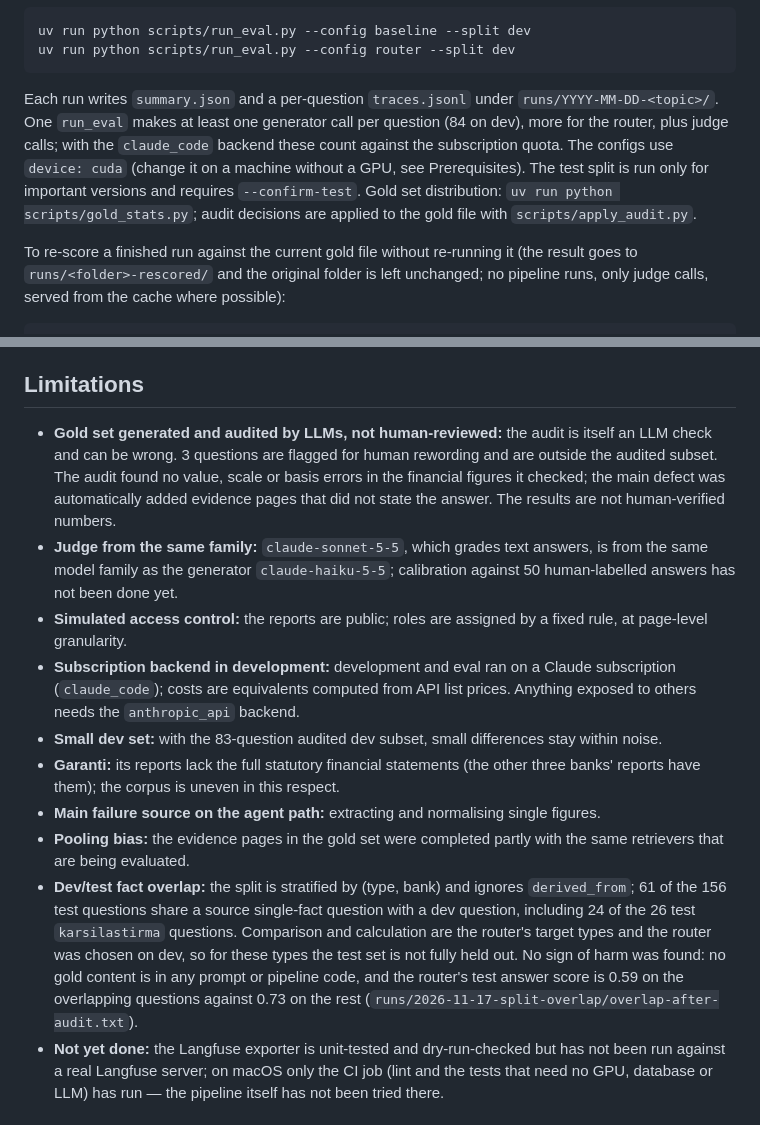
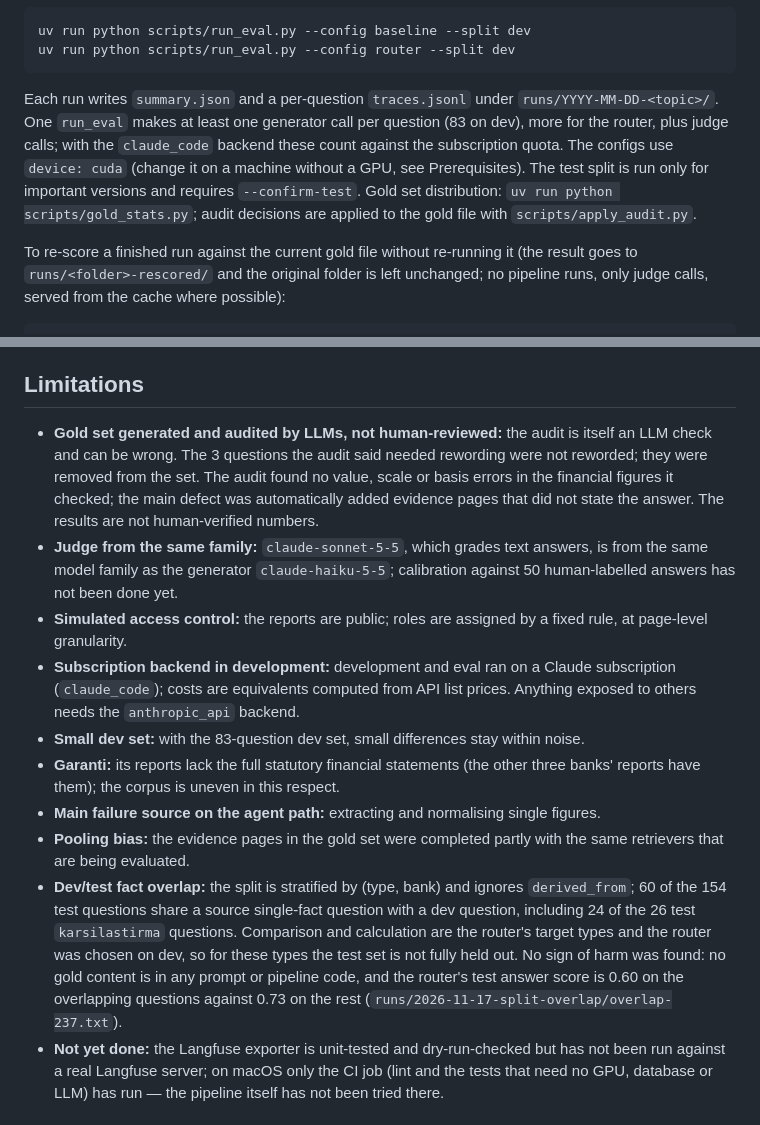
Before and after one commit to YusufAltuntas/kaprag, a Markdown page: README.en.md, 2 parts joined by grey strips. Rendered like a GitHub page.

````diff
--- a/README.en.md
+++ b/README.en.md
@@ -192,7 +196,7 @@ uv run python scripts/run_eval.py --config baseline --split dev
 uv run python scripts/run_eval.py --config router --split dev
 ```
 
-Each run writes `summary.json` and a per-question `traces.jsonl` under `runs/YYYY-MM-DD-<topic>/`. One `run_eval` makes at least one generator call per question (84 on dev), more for the router, plus judge calls; with the `claude_code` backend these count against the subscription quota. The configs use `device: cuda` (change it on a machine without a GPU, see Prerequisites). The test split is run only for important versions and requires `--confirm-test`. Gold set distribution: `uv run python scripts/gold_stats.py`; audit decisions are applied to the gold file with `scripts/apply_audit.py`.
+Each run writes `summary.json` and a per-question `traces.jsonl` under `runs/YYYY-MM-DD-<topic>/`. One `run_eval` makes at least one generator call per question (83 on dev), more for the router, plus judge calls; with the `claude_code` backend these count against the subscription quota. The configs use `device: cuda` (change it on a machine without a GPU, see Prerequisites). The test split is run only for important versions and requires `--confirm-test`. Gold set distribution: `uv run python scripts/gold_stats.py`; audit decisions are applied to the gold file with `scripts/apply_audit.py`.
 
 To re-score a finished run against the current gold file without re-running it (the result goes to `runs/<folder>-rescored/` and the original folder is left unchanged; no pipeline runs, only judge calls, served from the cache where possible):
 
@@ -223,15 +227,15 @@ A GitHub Actions workflow (`.github/workflows/ci.yml`) runs the same two command
 
 ## Limitations
 
-- **Gold set generated and audited by LLMs, not human-reviewed:** the audit is itself an LLM check and can be wrong. 3 questions are flagged for human rewording and are outside the audited subset. The audit found no value, scale or basis errors in the financial figures it checked; the main defect was automatically added evidence pages that did not state the answer. The results are not human-verified numbers.
+- **Gold set generated and audited by LLMs, not human-reviewed:** the audit is itself an LLM check and can be wrong. The 3 questions the audit said needed rewording were not reworded; they were removed from the set. The audit found no value, scale or basis errors in the financial figures it checked; the main defect was automatically added evidence pages that did not state the answer. The results are not human-verified numbers.
 - **Judge from the same family:** `claude-sonnet-5-5`, which grades text answers, is from the same model family as the generator `claude-haiku-5-5`; calibration against 50 human-labelled answers has not been done yet.
 - **Simulated access control:** the reports are public; roles are assigned by a fixed rule, at page-level granularity.
 - **Subscription backend in development:** development and eval ran on a Claude subscription (`claude_code`); costs are equivalents computed from API list prices. Anything exposed to others needs the `anthropic_api` backend.
-- **Small dev set:** with the 83-question audited dev subset, small differences stay within noise.
+- **Small dev set:** with the 83-question dev set, small differences stay within noise.
 - **Garanti:** its reports lack the full statutory financial statements (the other three banks' reports have them); the corpus is uneven in this respect.
 - **Main failure source on the agent path:** extracting and normalising single figures.
 - **Pooling bias:** the evidence pages in the gold set were completed partly with the same retrievers that are being evaluated.
-- **Dev/test fact overlap:** the split is stratified by (type, bank) and ignores `derived_from`; 61 of the 156 test questions share a source single-fact question with a dev question, including 24 of the 26 test `karsilastirma` questions. Comparison and calculation are the router's target types and the router was chosen on dev, so for these types the test set is not fully held out. No sign of harm was found: no gold content is in any prompt or pipeline code, and the router's test answer score is 0.59 on the overlapping questions against 0.73 on the rest (`runs/2026-11-17-split-overlap/overlap-after-audit.txt`).
+- **Dev/test fact overlap:** the split is stratified by (type, bank) and ignores `derived_from`; 60 of the 154 test questions share a source single-fact question with a dev question, including 24 of the 26 test `karsilastirma` questions. Comparison and calculation are the router's target types and the router was chosen on dev, so for these types the test set is not fully held out. No sign of harm was found: no gold content is in any prompt or pipeline code, and the router's test answer score is 0.60 on the overlapping questions against 0.73 on the rest (`runs/2026-11-17-split-overlap/overlap-237.txt`).
 - **Not yet done:** the Langfuse exporter is unit-tested and dry-run-checked but has not been run against a real Langfuse server; on macOS only the CI job (lint and the tests that need no GPU, database or LLM) has run — the pipeline itself has not been tried there.
 
 ## Where the details live
````
Also changed, not shown: other parts of README.en.md (+23 -19 lines), README.md (+27 -23 lines), docs/chat-demo.png (added).
